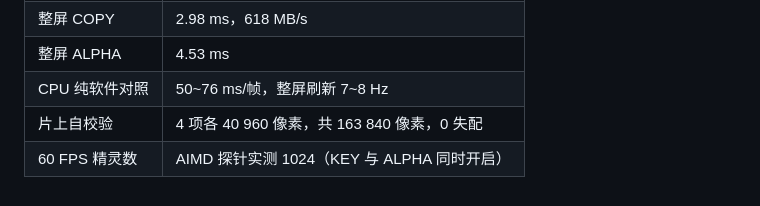
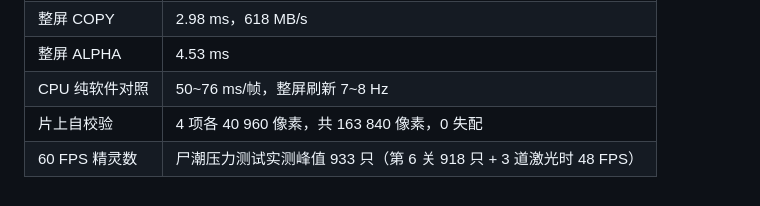
Before and after one commit to sleieur/ti60-bitblt-engine, a Markdown page: docs/SOURCE_GUIDE.md, the part around the change. Drawn GitHub-style.

```diff
--- a/docs/SOURCE_GUIDE.md
+++ b/docs/SOURCE_GUIDE.md
@@ -83,4 +83,4 @@ docs/                         设计报告（.docx）、生成脚本与全部插
 | 整屏 ALPHA | 4.53 ms |
 | CPU 纯软件对照 | 50~76 ms/帧，整屏刷新 7~8 Hz |
 | 片上自校验 | 4 项各 40 960 像素，共 163 840 像素，0 失配 |
-| 60 FPS 精灵数 | AIMD 探针实测 1024（KEY 与 ALPHA 同时开启） |
+| 60 FPS 精灵数 | 尸潮压力测试实测峰值 933 只（第 6 关 918 只 + 3 道激光时 48 FPS） |
```
Also changed, not shown: README.md (+8 -8 lines), docs/shot_game.jpg, docs/shot_limit.jpg, 5 other files.
